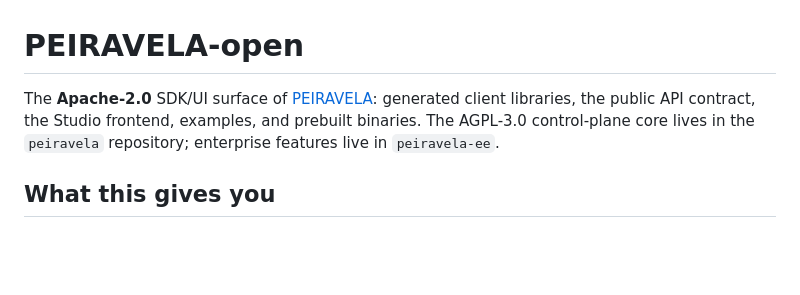
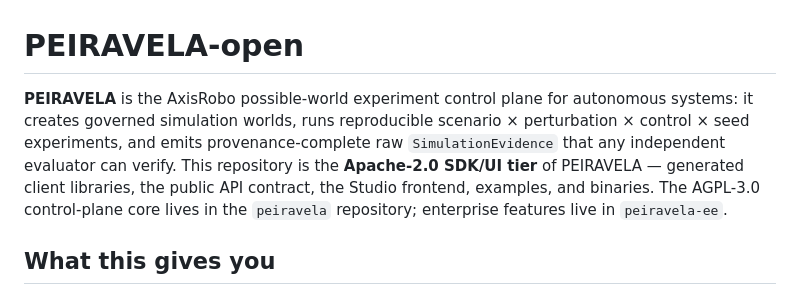
Before and after one commit to axisvela/peiravela-open, a Markdown page: README.md, the part around the change. GitHub-like rendering; blank space fills up the shorter version.

Commit message:
Introduce the PEIRAVELA product before the open-tier contents

```diff
--- a/README.md
+++ b/README.md
@@ -1,8 +1,12 @@
 # PEIRAVELA-open
 
-The **Apache-2.0** SDK/UI surface of [PEIRAVELA](https://github.com/axisrobo/peiravela):
+**PEIRAVELA** is the AxisRobo possible-world experiment control plane for
+autonomous systems: it creates governed simulation worlds, runs reproducible
+scenario × perturbation × control × seed experiments, and emits
+provenance-complete raw `SimulationEvidence` that any independent evaluator can
+verify. This repository is the **Apache-2.0 SDK/UI tier** of PEIRAVELA —
 generated client libraries, the public API contract, the Studio frontend,
-examples, and prebuilt binaries. The AGPL-3.0 control-plane core lives in the
+examples, and binaries. The AGPL-3.0 control-plane core lives in the
 `peiravela` repository; enterprise features live in `peiravela-ee`.
 
 ## What this gives you
```
